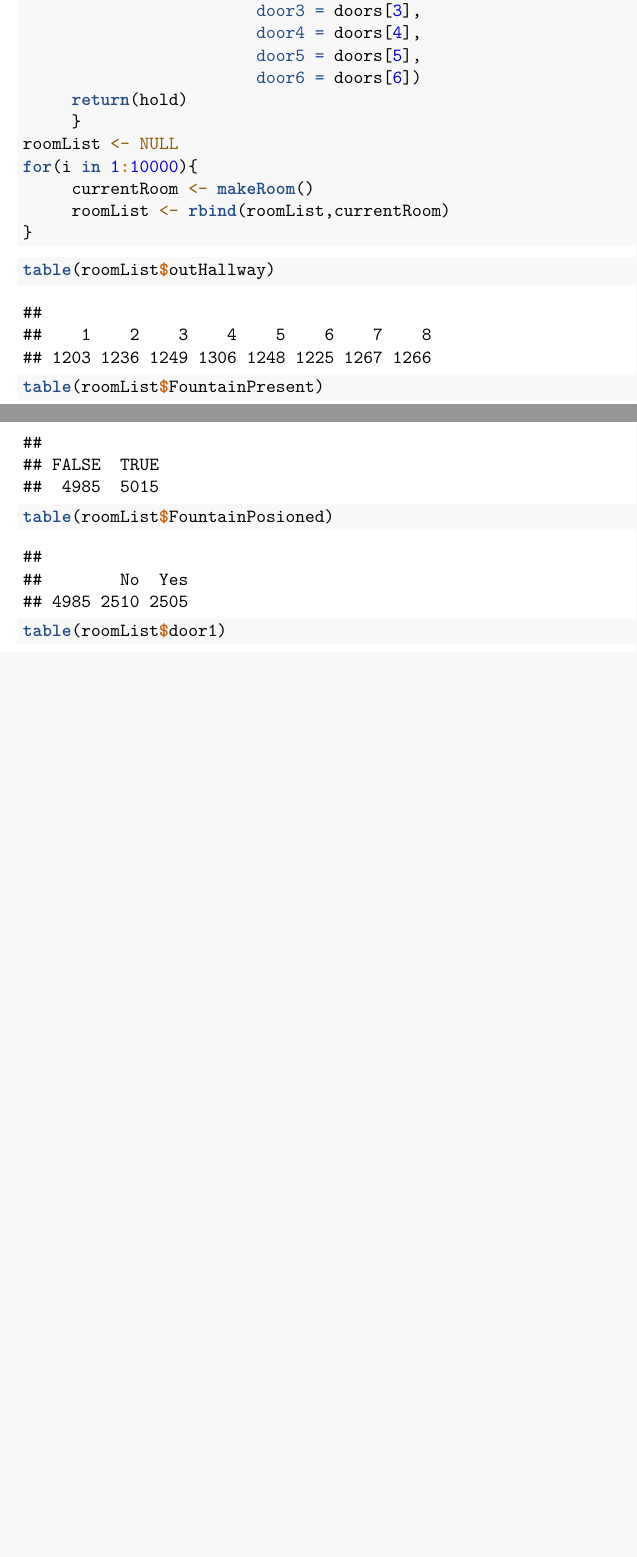
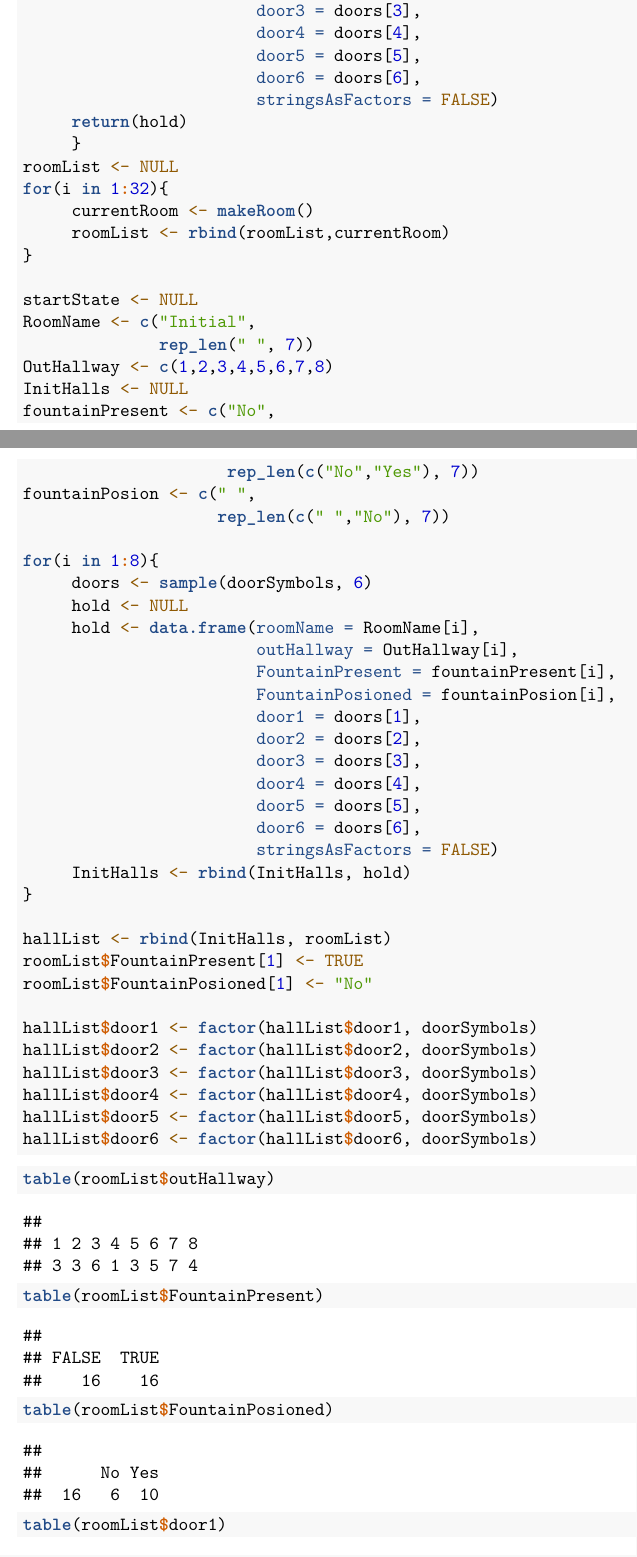
Before and after one commit to ab9sq/Maze, an R Markdown document (working.Rmd): two parts of pages 1 and 2 of 4, joined at a grey line, cut so that both start at the same text, the shorter picture padded with empty space. Rendered offline with R 4.5, knitr and Pandoc, then LaTeX, with nearby package versions; code that draws random numbers runs with fixed seeds of ours.

Commit message:
fixed door names level issue

````diff
--- a/todo.txt
+++ b/todo.txt
@@ -1,2 +1,2 @@
 resolve issue with levels on doors
-     all need the same levels inthe same order
+     all need the same levels inthe same order         RESOLVED
--- a/working.Rmd
+++ b/working.Rmd
@@ -40,14 +40,53 @@ makeRoom <- function(){
                         door3 = doors[3],
                         door4 = doors[4],
                         door5 = doors[5],
-                        door6 = doors[6])
+                        door6 = doors[6],
+                        stringsAsFactors = FALSE)
      return(hold)
      }
 roomList <- NULL
-for(i in 1:10000){
+for(i in 1:32){
      currentRoom <- makeRoom()
      roomList <- rbind(roomList,currentRoom)
 }
+
+startState <- NULL
+RoomName <- c("Initial",
+              rep_len(" ", 7))
+OutHallway <- c(1,2,3,4,5,6,7,8)
+InitHalls <- NULL
+fountainPresent <- c("No",
+                     rep_len(c("No","Yes"), 7))
+fountainPosion <- c(" ",
+                    rep_len(c(" ","No"), 7))
+
+for(i in 1:8){
+     doors <- sample(doorSymbols, 6)
+     hold <- NULL
+     hold <- data.frame(roomName = RoomName[i],
+                        outHallway = OutHallway[i],
+                        FountainPresent = fountainPresent[i],
+                        FountainPosioned = fountainPosion[i],
+                        door1 = doors[1],
+                        door2 = doors[2],
+                        door3 = doors[3],
+                        door4 = doors[4],
+                        door5 = doors[5],
+                        door6 = doors[6],
+                        stringsAsFactors = FALSE)
+     InitHalls <- rbind(InitHalls, hold)
+}
+
+hallList <- rbind(InitHalls, roomList)
+roomList$FountainPresent[1] <- TRUE
+roomList$FountainPosioned[1] <- "No"
+
+hallList$door1 <- factor(hallList$door1, doorSymbols)
+hallList$door2 <- factor(hallList$door2, doorSymbols)
+hallList$door3 <- factor(hallList$door3, doorSymbols)
+hallList$door4 <- factor(hallList$door4, doorSymbols)
+hallList$door5 <- factor(hallList$door5, doorSymbols)
+hallList$door6 <- factor(hallList$door6, doorSymbols)
 ```
 
 ```{r}
````
Also changed, not shown: Master.R (+15 -5 lines), working.Rmd (6 more changed lines).
